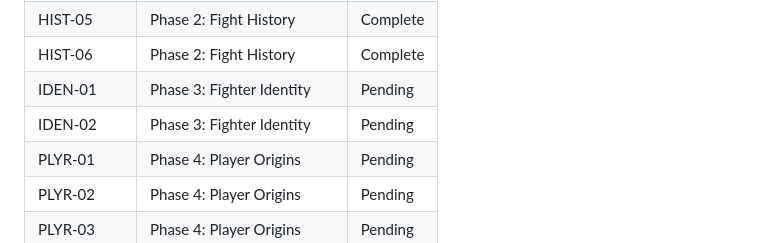
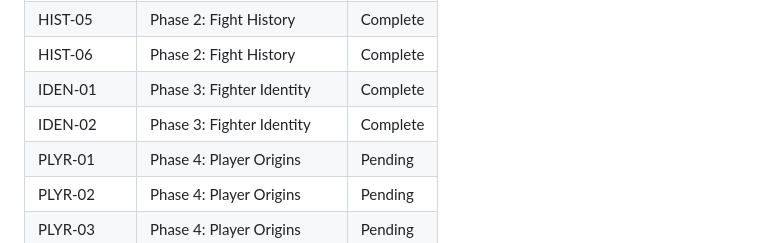
Before and after one commit to d48reu/FighterSim, a Markdown page: .planning/REQUIREMENTS.md, the part around one of its changes. Rendered like a GitHub page.

```diff
--- a/.planning/REQUIREMENTS.md
+++ b/.planning/REQUIREMENTS.md
@@ -88,8 +88,8 @@ Which phases cover which requirements. Updated during roadmap creation.
 | HIST-04 | Phase 2: Fight History | Complete |
 | HIST-05 | Phase 2: Fight History | Complete |
 | HIST-06 | Phase 2: Fight History | Complete |
-| IDEN-01 | Phase 3: Fighter Identity | Pending |
-| IDEN-02 | Phase 3: Fighter Identity | Pending |
+| IDEN-01 | Phase 3: Fighter Identity | Complete |
+| IDEN-02 | Phase 3: Fighter Identity | Complete |
 | PLYR-01 | Phase 4: Player Origins | Pending |
 | PLYR-02 | Phase 4: Player Origins | Pending |
 | PLYR-03 | Phase 4: Player Origins | Pending |
```
Also changed, not shown: other parts of .planning/REQUIREMENTS.md (+2 -2 lines), .planning/STATE.md (+19 -15 lines), 1 other file.
